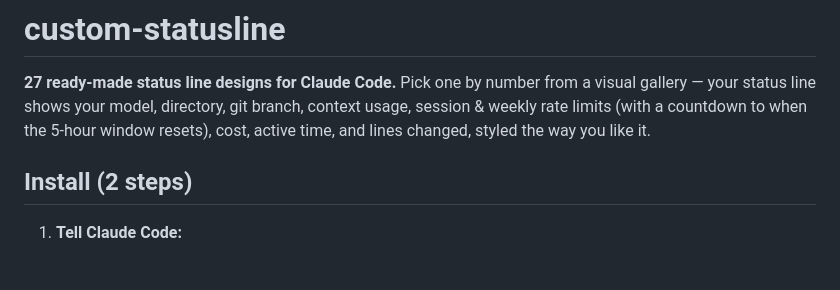
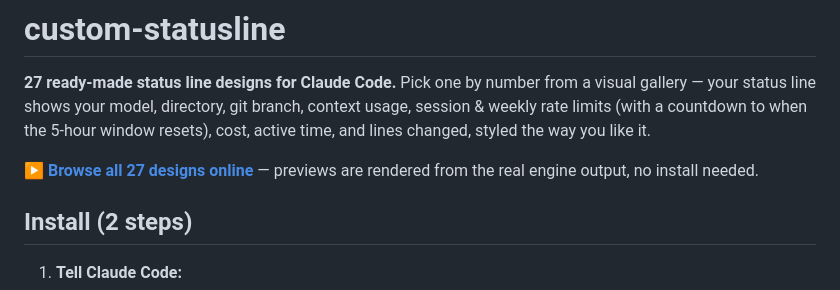
Before and after one commit to umarfarooque88/custom-statusline, a Markdown page: README.md, the part around the change. Rendered like a GitHub page; blank space fills up the shorter version.

Commit message:
README: link to the live GitHub Pages gallery

```diff
--- a/README.md
+++ b/README.md
@@ -5,6 +5,8 @@ a visual gallery — your status line shows your model, directory, git branch,
 context usage, session & weekly rate limits (with a countdown to when the
 5-hour window resets), cost, active time, and lines changed, styled the way you
 like it.
+
+**▶ [Browse all 27 designs online](https://umarfarooque88.github.io/custom-statusline/)** — previews are rendered from the real engine output, no install needed.
 
 ## Install (2 steps)
 
```
